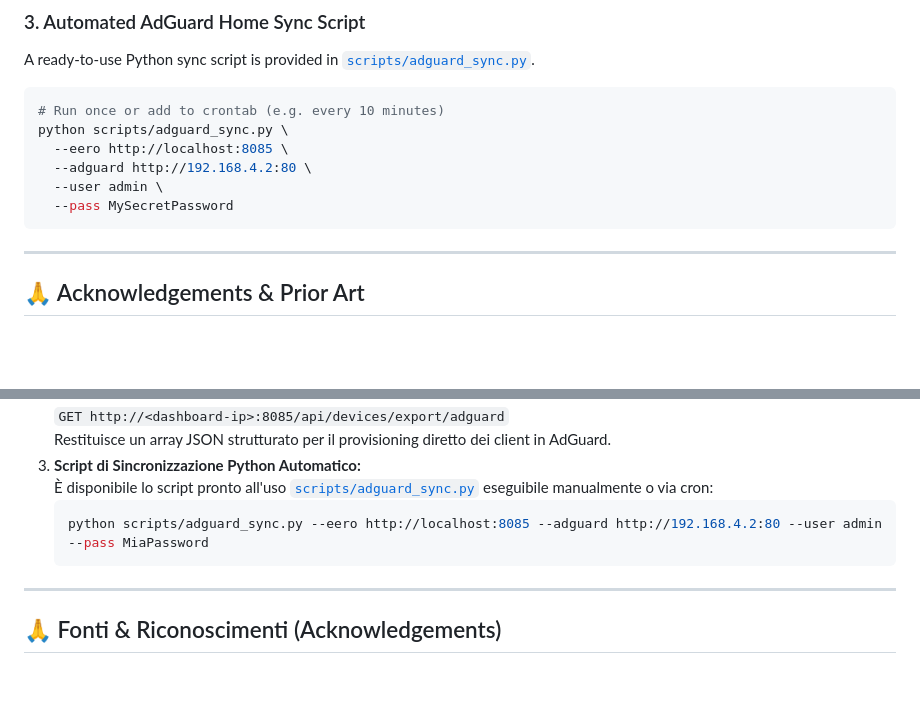
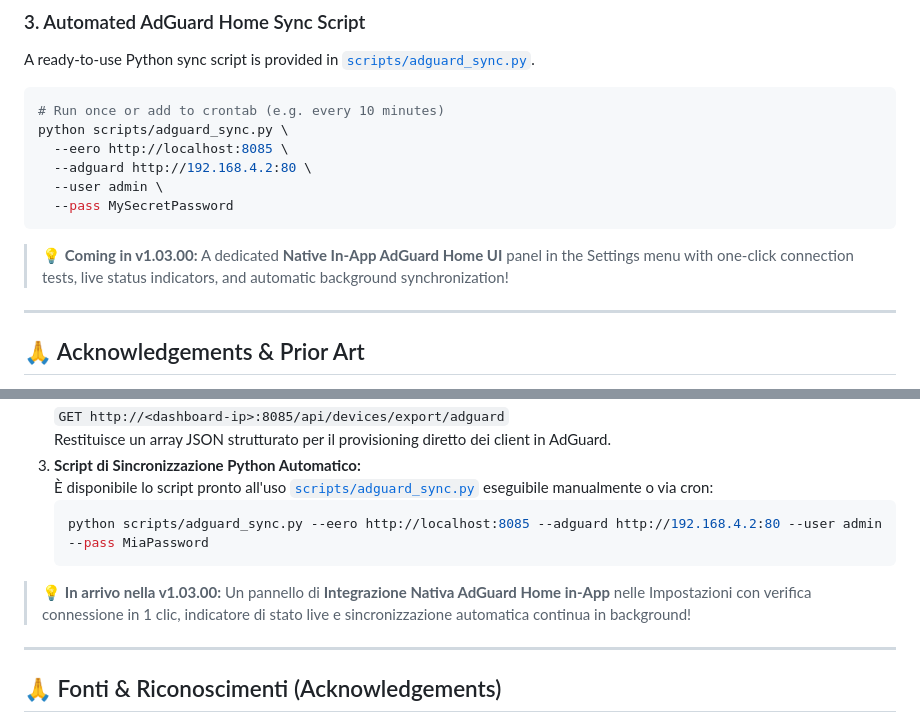
Before and after one commit to EnricoFlammini/Dashboard_EERO, a Markdown page: README.md, 2 parts joined by grey strips. Rendered like a GitHub page; blank space fills up the shorter version.

Commit message:
docs: Announce native in-app AdGuard Home sync for v1.03.00 release

````diff
--- a/README.md
+++ b/README.md
@@ -226,6 +226,8 @@ python scripts/adguard_sync.py \
   --pass MySecretPassword
 ```
 
+> 💡 **Coming in v1.03.00:** A dedicated **Native In-App AdGuard Home UI** panel in the Settings menu with one-click connection tests, live status indicators, and automatic background synchronization!
+
 ---
 
 ## 🙏 Acknowledgements & Prior Art
@@ -374,6 +376,8 @@ Quando viene impostata la variabile `WEBHOOK_URL` in `.env` (o tramite il pannel
    python scripts/adguard_sync.py --eero http://localhost:8085 --adguard http://192.168.4.2:80 --user admin --pass MiaPassword
    ```
 
+> 💡 **In arrivo nella v1.03.00:** Un pannello di **Integrazione Nativa AdGuard Home in-App** nelle Impostazioni con verifica connessione in 1 clic, indicatore di stato live e sincronizzazione automatica continua in background!
+
 ---
 
 ## 🙏 Fonti & Riconoscimenti (Acknowledgements)
````
